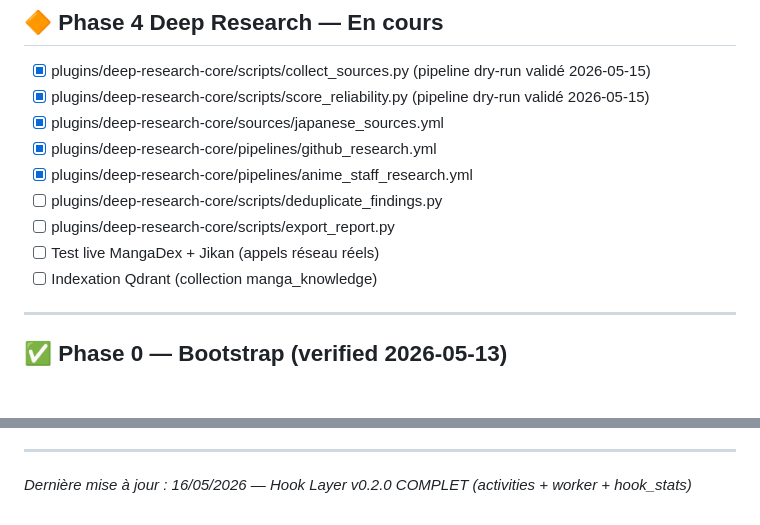
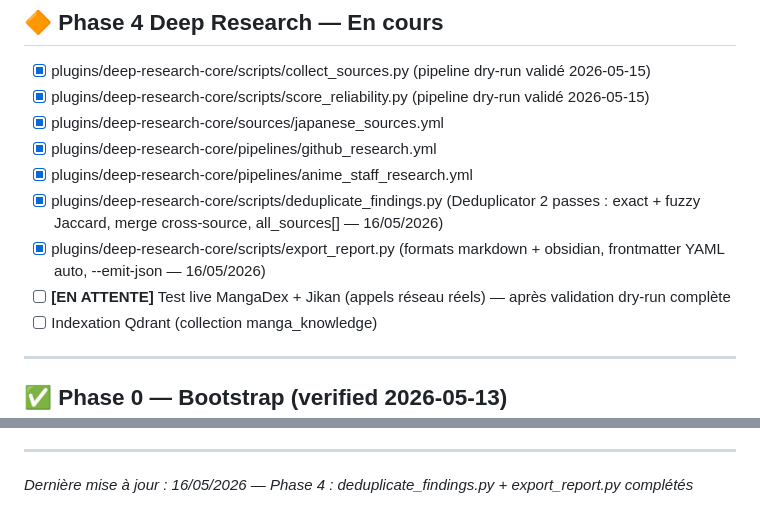
Before and after one commit to GeekFamilyCorp/TricorderKit, a Markdown page: .planning/TASKS.md, 2 parts joined by grey strips. Rendered like a GitHub page; blank space fills up the shorter version.

```diff
--- a/.planning/TASKS.md
+++ b/.planning/TASKS.md
@@ -33,9 +33,9 @@
 - [x] plugins/deep-research-core/sources/japanese_sources.yml
 - [x] plugins/deep-research-core/pipelines/github_research.yml
 - [x] plugins/deep-research-core/pipelines/anime_staff_research.yml
-- [ ] plugins/deep-research-core/scripts/deduplicate_findings.py
-- [ ] plugins/deep-research-core/scripts/export_report.py
-- [ ] Test live MangaDex + Jikan (appels réseau réels)
+- [x] plugins/deep-research-core/scripts/deduplicate_findings.py (Deduplicator 2 passes : exact + fuzzy Jaccard, merge cross-source, all_sources[] — 16/05/2026)
+- [x] plugins/deep-research-core/scripts/export_report.py (formats markdown + obsidian, frontmatter YAML auto, --emit-json — 16/05/2026)
+- [ ] **[EN ATTENTE]** Test live MangaDex + Jikan (appels réseau réels) — après validation dry-run complète
 - [ ] Indexation Qdrant (collection manga_knowledge)
 
 ---
@@ -125,4 +125,4 @@
 
 ---
 
-*Dernière mise à jour : 16/05/2026 — Hook Layer v0.2.0 COMPLET (activities + worker + hook_stats)*
+*Dernière mise à jour : 16/05/2026 — Phase 4 : deduplicate_findings.py + export_report.py complétés*
```
Also changed, not shown: .planning/STATE.md (+6 -6 lines).
